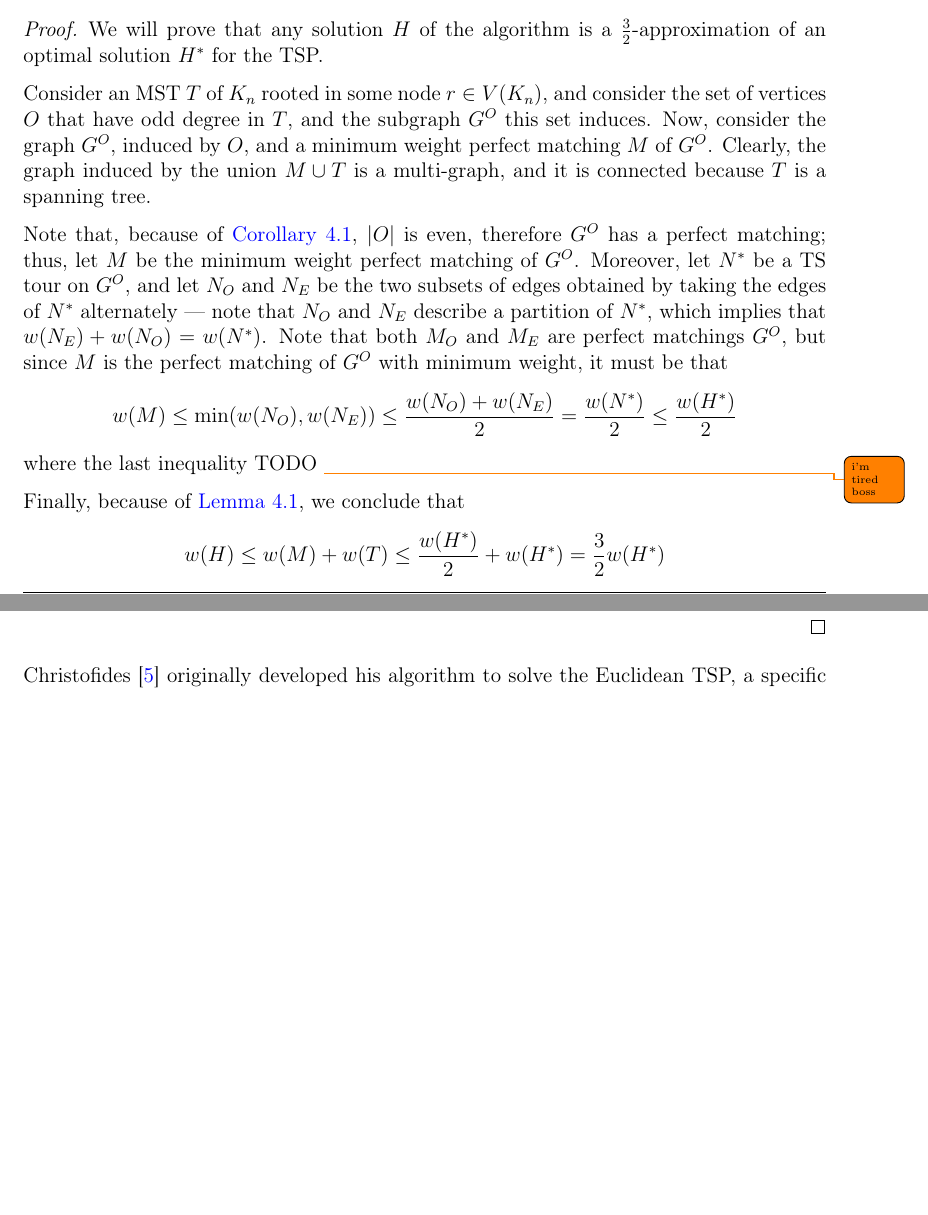
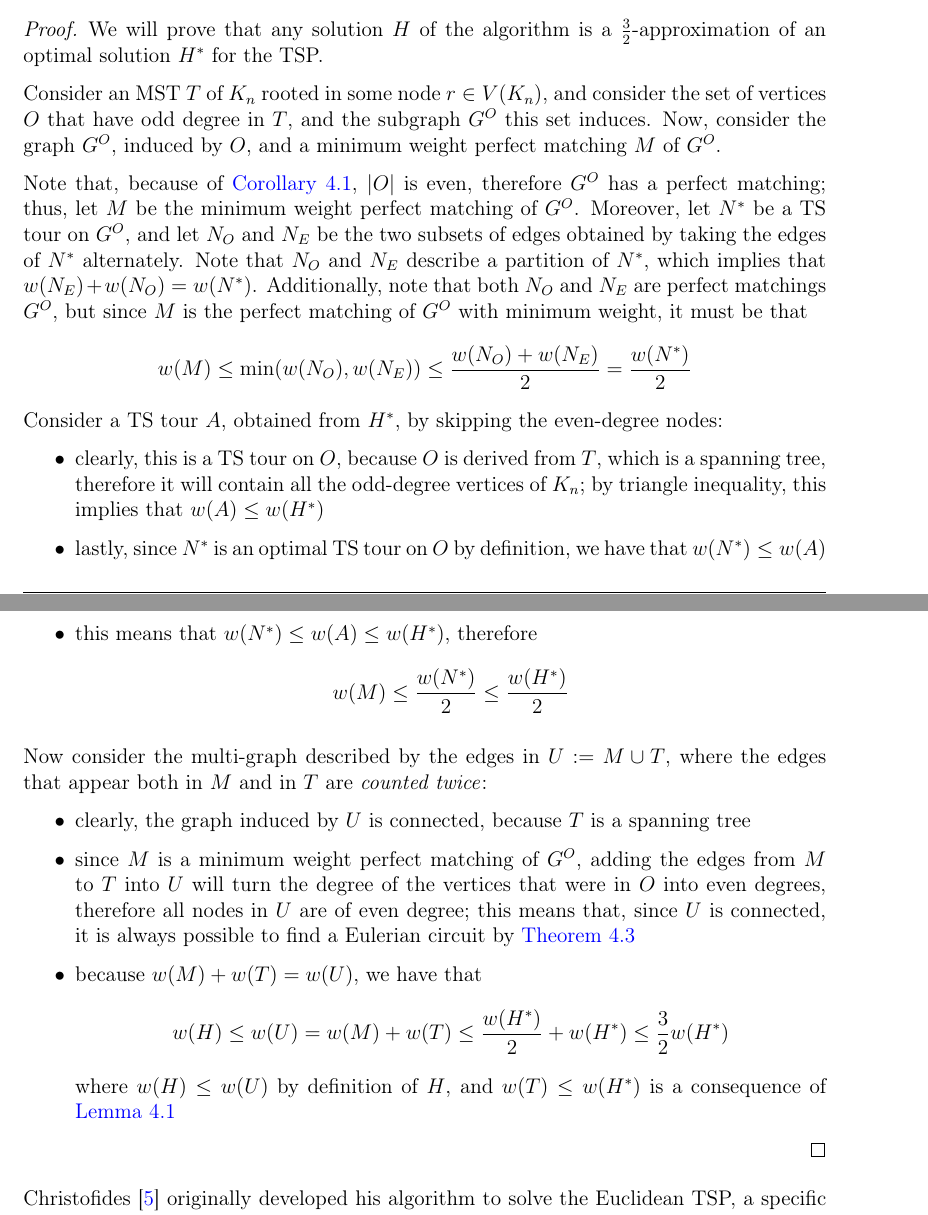
Before and after one commit to aflaag-notes/network-algs, a LaTeX thesis (src/Network Algorithms.tex): two parts of pages 57 and 58 of 60, joined at a grey line, cut so that both start at the same text, the shorter picture padded with empty space. The pictures show the PDF file src/Network Algorithms.pdf that the author committed with the source.

Commit message:
finished proof

```diff
--- a/src/Network Algorithms.tex
+++ b/src/Network Algorithms.tex
@@ -1564,6 +1564,14 @@
     \begin{proof}
         Consider a graph $G$; for the handshaking lemma, we have that $$\sum_{v \in V(G)}{\deg(v)} = 2 m$$ Let $O: = \{v \in V(G) \mid \deg(v) \ \mathrm{odd}\}$ and $E := \{v \in V(G) \mid \deg(v) \ \mathrm{even}\}$ then, we have that $$\sum_{v \in O}{\deg(v)} + \sum_{v \in E}{\deg(v)} = \sum_{v \in V(G)} {\deg(v)} = 2m$$ because $O$ and $E$ describe a partition on $V(G)$. Therefore, because each degree of nodes in $E$ is even by definition, $\sum_{v \in E}{\deg(v)}$ is even, which means that the handshaking lemma is satisfied only if $\sum_{v \in O}{\deg(v)}$ is even as well. However, since each degree of nodes in $O$ is odd by definition, it must be that the entire sum is even.
     \end{proof}
+
+    \begin{frameddefn}{Eulerian circuit}
+        An \tbf{Eulerian circuit} is a walk through a graph, which uses every edge exactly once, and starts and ends at the same vertex.
+    \end{frameddefn}
+
+    \begin{framedthm}[label={eul circ}]{Eulerian circuits}
+        A graph has an Eulerian circuit if and only if the degree of every vertex is even.
+    \end{framedthm}
 
     \begin{framedalgo}{$\frac{3}{2}$-approximation TSP}
         Given a complete graph $K_n = (V, E')$, and a weight function $\func{w}{E'(G)}{\R^+}$ such that $K_n$ is a metric graph, the algorithm finds a TS tour $H$ such that $w(H) \le \frac{3}{2}w(H^*)$, where $H^*$ is an optimal TS tour. \\
@@ -1595,11 +1603,23 @@
     \begin{proof}
         We will prove that any solution $H$ of the algorithm is a $\frac{3}{2}$-approximation of an optimal solution $H^*$ for the TSP.
 
-    Consider an MST $T$ of $K_n$ rooted in some node $r \in V(K_n)$, and consider the set of vertices $O$ that have odd degree in $T$, and the subgraph $G^O$ this set induces. Now, consider the graph $G^O$, induced by $O$, and a minimum weight perfect matching $M$ of $G^O$. Clearly, the graph induced by the union $M \cup T$ is a multi-graph, and it is connected because $T$ is a spanning tree.
-
-    Note that, because of \cref{odd even}, $\abs O$ is even, therefore $G^O$ has a perfect matching; thus, let $M$ be the minimum weight perfect matching of $G^O$. Moreover, let $N^*$ be a TS tour on $G^O$, and let $N_O$ and $N_E$ be the two subsets of edges obtained by taking the edges of $N^*$ alternately --- note that $N_O$ and $N_E$ describe a partition of $N^*$, which implies that $w(N_E) + w(N_O) = w(N^*)$. Note that both $M_O$ and $M_E$ are perfect matchings $G^O$, but since $M$ is the perfect matching of $G^O$ with minimum weight, it must be that $$w(M) \le \min (w(N_O), w(N_E)) \le \dfrac{w(N_O) + w(N_E)}{2} = \dfrac{w(N^*)}{2} \le \dfrac{w(H^*)}{2}$$ where the last inequality TODO \todo{i'm tired boss}
-
-        Finally, because of \cref{tsp bound}, we conclude that $$w(H) \le w(M) + w(T) \le \dfrac{w(H^*)}{2} + w(H^*) = \dfrac{3}{2} w(H^*)$$
+        Consider an MST $T$ of $K_n$ rooted in some node $r \in V(K_n)$, and consider the set of vertices $O$ that have odd degree in $T$, and the subgraph $G^O$ this set induces. Now, consider the graph $G^O$, induced by $O$, and a minimum weight perfect matching $M$ of $G^O$.
+
+        Note that, because of \cref{odd even}, $\abs O$ is even, therefore $G^O$ has a perfect matching; thus, let $M$ be the minimum weight perfect matching of $G^O$. Moreover, let $N^*$ be a TS tour on $G^O$, and let $N_O$ and $N_E$ be the two subsets of edges obtained by taking the edges of $N^*$ alternately. Note that $N_O$ and $N_E$ describe a partition of $N^*$, which implies that $w(N_E) + w(N_O) = w(N^*)$. Additionally, note that both $N_O$ and $N_E$ are perfect matchings $G^O$, but since $M$ is the perfect matching of $G^O$ with minimum weight, it must be that $$w(M) \le \min (w(N_O), w(N_E)) \le \dfrac{w(N_O) + w(N_E)}{2} = \dfrac{w(N^*)}{2}$$ Consider a TS tour $A$, obtained from $H^*$, by skipping the even-degree nodes:
+
+        \begin{itemize}
+            \item clearly, this is a TS tour on $O$, because $O$ is derived from $T$, which is a spanning tree, therefore it will contain all the odd-degree vertices of $K_n$; by triangle inequality, this implies that $w(A) \le w(H^*)$
+            \item lastly, since $N^*$ is an optimal TS tour on $O$ by definition, we have that $w(N^*) \le w(A)$
+            \item this means that $w(N^*) \le w(A) \le w(H^*)$, therefore $$w(M) \le \dfrac{w(N^*)}{2} \le \dfrac{w(H^*)}{2}$$
+        \end{itemize}
+
+        Now consider the multi-graph described by the edges in $U := M \cup T$, where the edges that appear both in $M$ and in $T$ are \tit{counted twice}:
+
+        \begin{itemize}
+            \item clearly, the graph induced by $U$ is connected, because $T$ is a spanning tree
+            \item since $M$ is a minimum weight perfect matching of $G^O$, adding the edges from $M$ to $T$ into $U$ will turn the degree of the vertices that were in $O$ into even degrees, therefore all nodes in $U$ are of even degree; this means that, since $U$ is connected, it is always possible to find a Eulerian circuit by \cref{eul circ}
+            \item because $w(M) + w(T) = w(U)$, we have that $$w(H) \le w(U) = w(M) + w(T) \le \dfrac{w(H^*)}{2} + w(H^*) \le \dfrac{3}{2}w(H^*)$$ where $w(H) \le w(U)$ by definition of $H$, and $w(T) \le w(H^*)$ is a consequence of \cref{tsp bound}
+        \end{itemize}
     \end{proof}
 
     \textcite{christofides} originally developed his algorithm to solve the Euclidean TSP, a specific type of metric TSP. However, this algorithm is more general and can be applied to any metric TSP, not limited to Euclidean cases. Despite its general applicability, there are certain inputs that push the performance of this algorithm close to its worst-case approximation ratio of $\frac{3}{2}$.
```
Also changed, not shown: src/Network Algorithms.pdf, src/Network Algorithms.tex (8 more changed lines), 4 other files.
